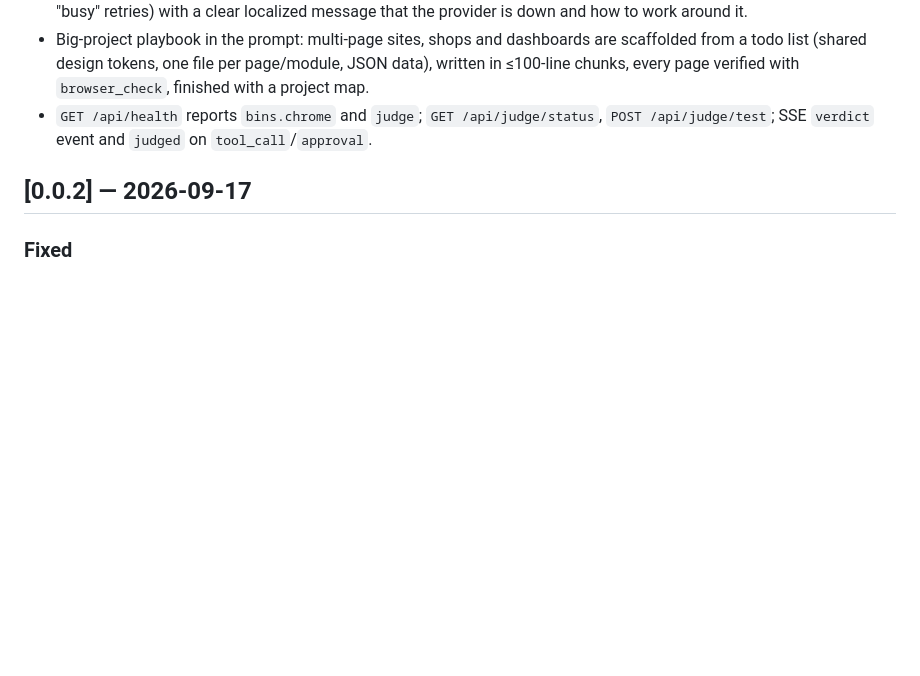
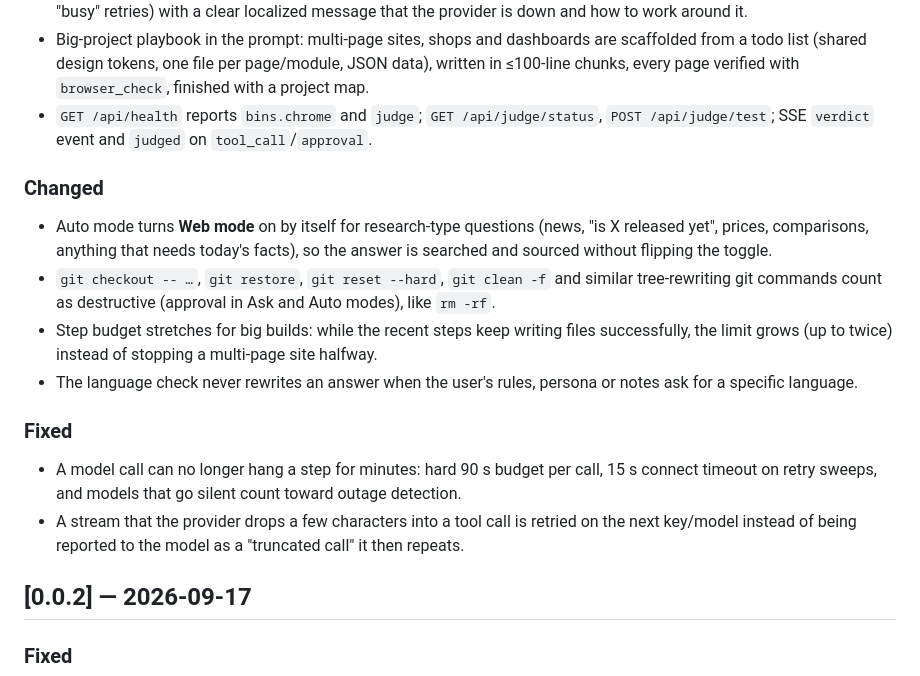
Before and after one commit to Nethyric/orca, a Markdown page: CHANGELOG.md, the part around the change. GitHub-like rendering; blank space fills up the shorter version.

```diff
--- a/CHANGELOG.md
+++ b/CHANGELOG.md
@@ -11,6 +11,16 @@ All notable changes to ORCA are documented here. The format follows [Keep a Chan
 - Provider outage handling: when every built-in model answers 5xx, the sweep stops after ~15 s (instead of a minute of "busy" retries) with a clear localized message that the provider is down and how to work around it.
 - Big-project playbook in the prompt: multi-page sites, shops and dashboards are scaffolded from a todo list (shared design tokens, one file per page/module, JSON data), written in ≤100-line chunks, every page verified with `browser_check`, finished with a project map.
 - `GET /api/health` reports `bins.chrome` and `judge`; `GET /api/judge/status`, `POST /api/judge/test`; SSE `verdict` event and `judged` on `tool_call`/`approval`.
+
+### Changed
+- Auto mode turns **Web mode** on by itself for research-type questions (news, "is X released yet", prices, comparisons, anything that needs today's facts), so the answer is searched and sourced without flipping the toggle.
+- `git checkout -- …`, `git restore`, `git reset --hard`, `git clean -f` and similar tree-rewriting git commands count as destructive (approval in Ask and Auto modes), like `rm -rf`.
+- Step budget stretches for big builds: while the recent steps keep writing files successfully, the limit grows (up to twice) instead of stopping a multi-page site halfway.
+- The language check never rewrites an answer when the user's rules, persona or notes ask for a specific language.
+
+### Fixed
+- A model call can no longer hang a step for minutes: hard 90 s budget per call, 15 s connect timeout on retry sweeps, and models that go silent count toward outage detection.
+- A stream that the provider drops a few characters into a tool call is retried on the next key/model instead of being reported to the model as a "truncated call" it then repeats.
 
 ## [0.0.2] — 2026-09-17
 
```
Also changed, not shown: docs/README.fa.md (+2 -2 lines).
